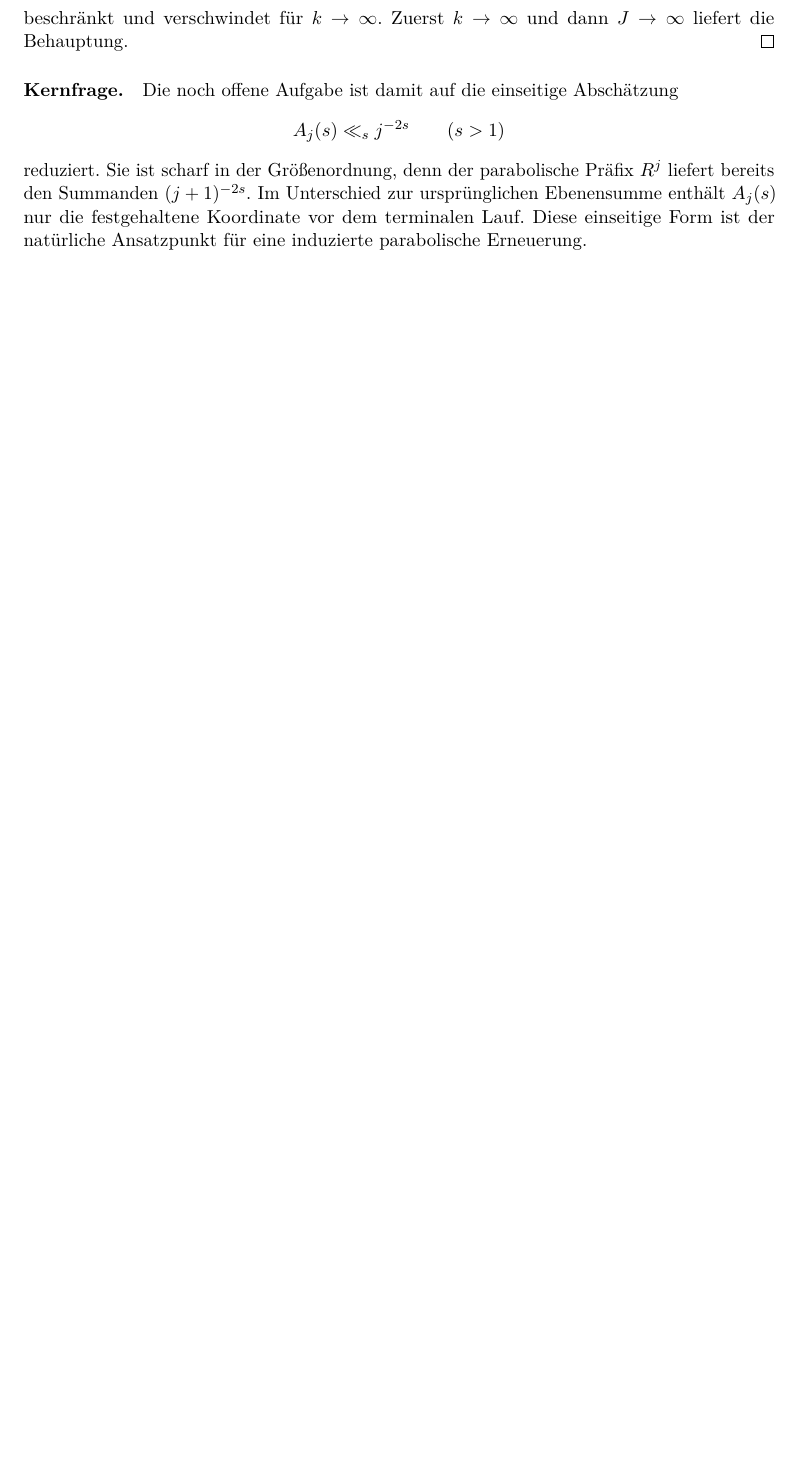
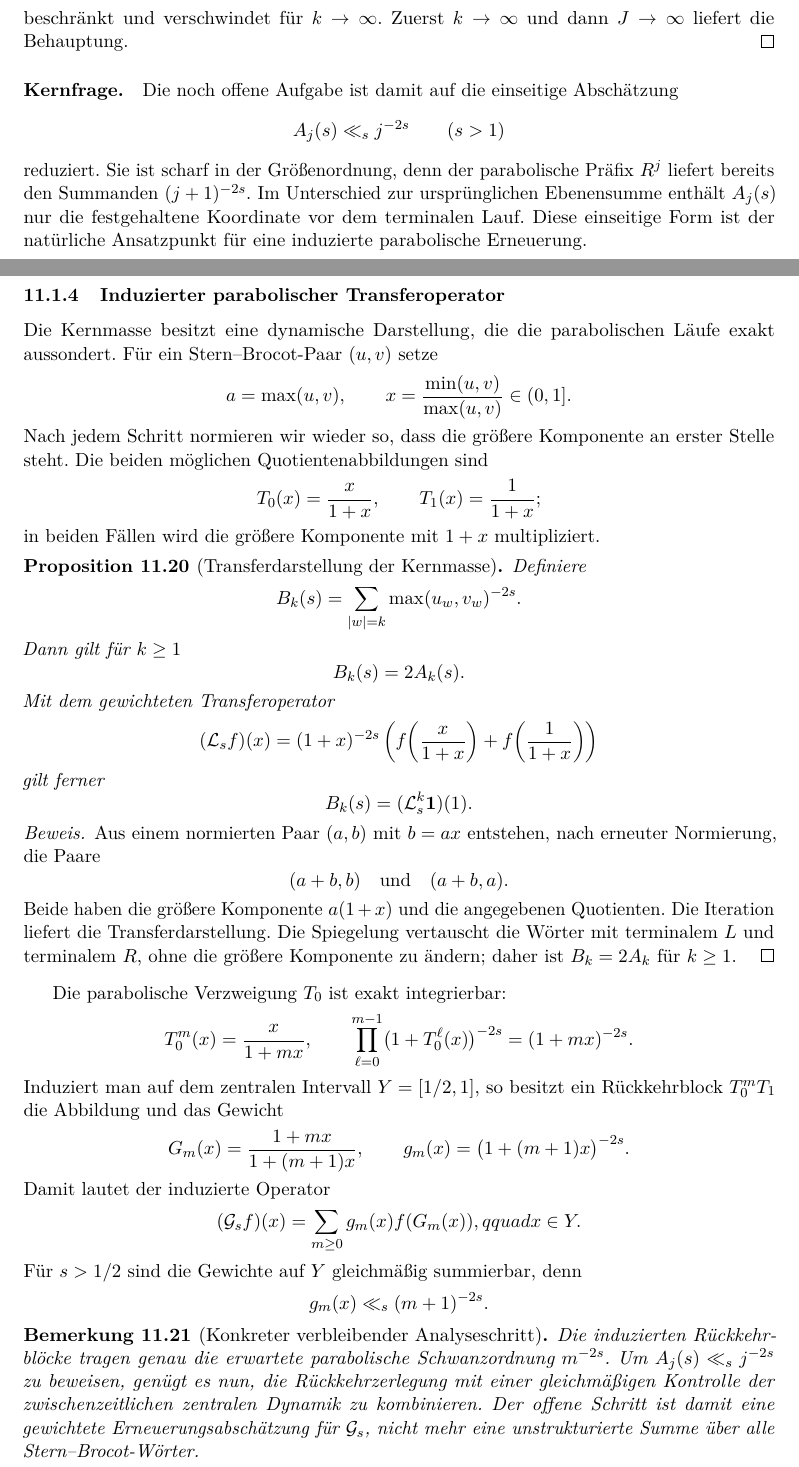
Before and after one commit to cr4bbz/tangency-spectrum, a LaTeX paper (texworks/tangency_spectrum.tex): part of page 23 of 24 before the commit and two parts of pages 23 and 24 of 25 after it, the two joined at a grey line, cut so that both start at the same text, the shorter picture padded with empty space. Compiled offline with pdfLaTeX.

Commit message:
Add induced parabolic transfer formulation

```diff
--- a/texworks/tangency_spectrum.tex
+++ b/texworks/tangency_spectrum.tex
@@ -1830,6 +1830,97 @@ zur ursprünglichen Ebenensumme enthält $A_j(s)$ nur die festgehaltene
 Koordinate vor dem terminalen Lauf. Diese einseitige Form ist der
 natürliche Ansatzpunkt für eine induzierte parabolische Erneuerung.
 
+
+\subsubsection{Induzierter parabolischer Transferoperator}
+
+Die Kernmasse besitzt eine dynamische Darstellung, die die parabolischen
+Läufe exakt aussondert. Für ein Stern--Brocot-Paar $(u,v)$ setze
+\[
+ a=\max(u,v),\qquad x=\frac{\min(u,v)}{\max(u,v)}\in(0,1].
+\]
+Nach jedem Schritt normieren wir wieder so, dass die größere Komponente
+an erster Stelle steht. Die beiden möglichen Quotientenabbildungen sind
+\[
+ T_0(x)=\frac{x}{1+x},
+ \qquad
+ T_1(x)=\frac{1}{1+x};
+\]
+in beiden Fällen wird die größere Komponente mit $1+x$ multipliziert.
+
+\begin{proposition}[Transferdarstellung der Kernmasse]
+Definiere
+\[
+ B_k(s)=\sum_{|w|=k}\max(u_w,v_w)^{-2s}.
+\]
+Dann gilt für $k\ge1$
+\[
+ B_k(s)=2A_k(s).
+\]
+Mit dem gewichteten Transferoperator
+\[
+ (\mathcal L_sf)(x)
+ =(1+x)^{-2s}
+ \left(
+ f\!\left(\frac{x}{1+x}\right)
+ +f\!\left(\frac{1}{1+x}\right)
+ \right)
+\]
+gilt ferner
+\[
+ B_k(s)=(\mathcal L_s^k\mathbf 1)(1).
+\]
+\end{proposition}
+
+\begin{proof}
+Aus einem normierten Paar $(a,b)$ mit $b=ax$ entstehen, nach erneuter
+Normierung, die Paare
+\[
+ (a+b,b)
+ \quad\text{und}\quad
+ (a+b,a).
+\]
+Beide haben die größere Komponente $a(1+x)$ und die angegebenen
+Quotienten. Die Iteration liefert die Transferdarstellung. Die Spiegelung
+vertauscht die Wörter mit terminalem $L$ und terminalem $R$, ohne die
+größere Komponente zu ändern; daher ist $B_k=2A_k$ für $k\ge1$.
+\end{proof}
+
+Die parabolische Verzweigung $T_0$ ist exakt integrierbar:
+\[
+ T_0^m(x)=\frac{x}{1+mx},
+ \qquad
+ \prod_{\ell=0}^{m-1}
+ \bigl(1+T_0^\ell(x)\bigr)^{-2s}
+ =(1+mx)^{-2s}.
+\]
+Induziert man auf dem zentralen Intervall
+$Y=[1/2,1]$, so besitzt ein Rückkehrblock
+$T_0^mT_1$ die Abbildung und das Gewicht
+\[
+ G_m(x)=\frac{1+mx}{1+(m+1)x},
+ \qquad
+ g_m(x)=\bigl(1+(m+1)x\bigr)^{-2s}.
+\]
+Damit lautet der induzierte Operator
+\[
+ (\mathcal G_sf)(x)
+ =\sum_{m\ge0}g_m(x)f(G_m(x)),
+ qquad x\in Y.
+\]
+Für $s>1/2$ sind die Gewichte auf $Y$ gleichmäßig summierbar, denn
+\[
+ g_m(x)\ll_s (m+1)^{-2s}.
+\]
+
+\begin{remark}[Konkreter verbleibender Analyseschritt]
+Die induzierten Rückkehrblöcke tragen genau die erwartete parabolische
+Schwanzordnung $m^{-2s}$. Um
+$A_j(s)\ll_s j^{-2s}$ zu beweisen, genügt es nun, die Rückkehrzerlegung
+mit einer gleichmäßigen Kontrolle der zwischenzeitlichen zentralen
+Dynamik zu kombinieren. Der offene Schritt ist damit eine gewichtete
+Erneuerungsabschätzung für $\mathcal G_s$, nicht mehr eine unstrukturierte
+Summe über alle Stern--Brocot-Wörter.
+\end{remark}
 
 \section{Offene Fragen}
 
```
